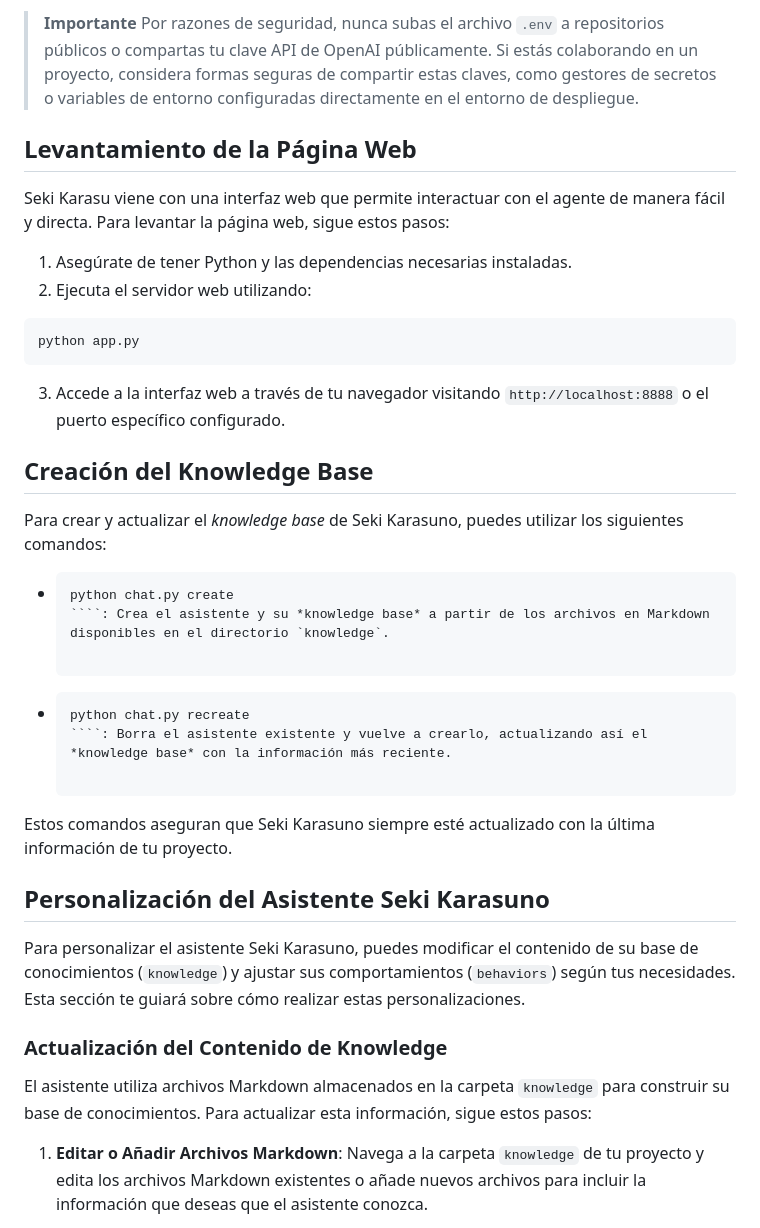
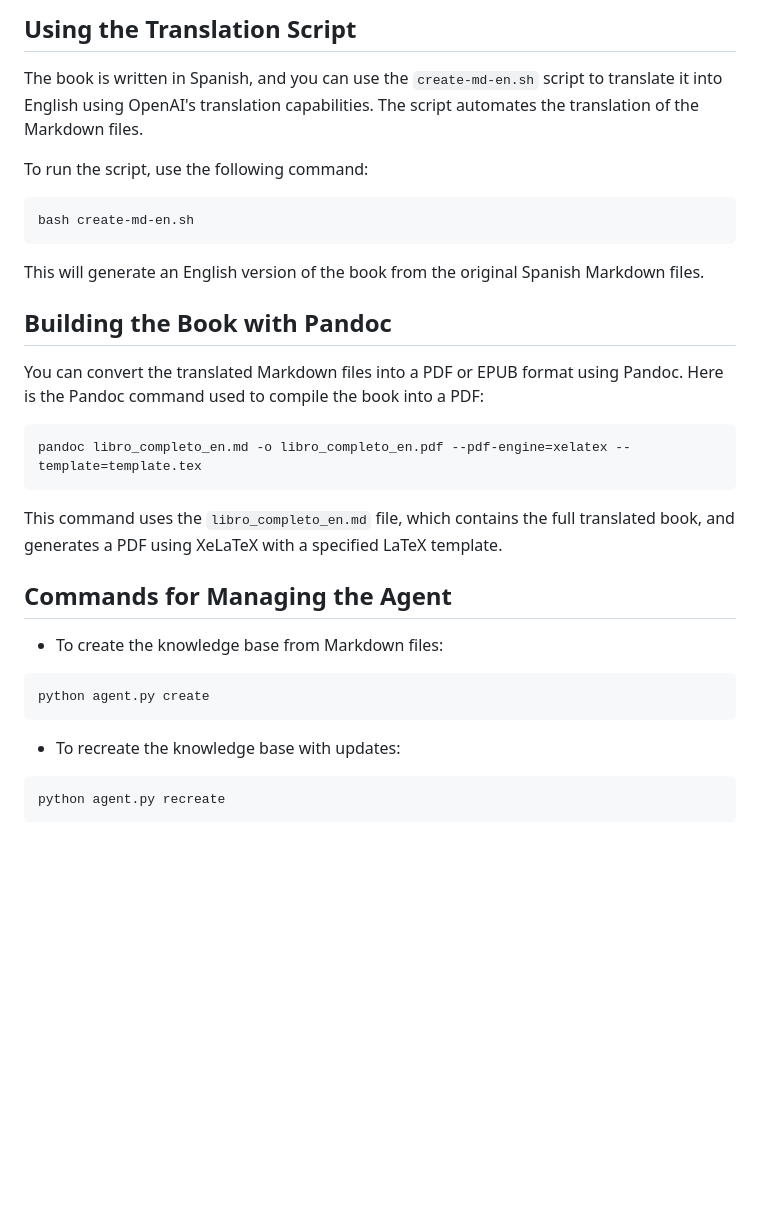
Before and after one commit to raestrada/The-Purge-of-the-Gods, a Markdown page: README.md, the part around one of its changes. Drawn GitHub-style; blank space fills up the shorter version.

`````diff
--- a/README.md
+++ b/README.md
@@ -72,39 +71,37 @@ Recuerda reemplazar `tu_clave_api_aquí` con tu clave API real de OpenAI.
 
-> **Importante**
-> Por razones de seguridad, nunca subas el archivo `.env` a repositorios públicos o compartas tu clave API de OpenAI públicamente. Si estás colaborando en un proyecto, considera formas seguras de compartir estas claves, como gestores de secretos o variables de entorno configuradas directamente en el entorno de despliegue.
+## Using the Translation Script
 
-## Levantamiento de la Página Web
-Seki Karasu viene con una interfaz web que permite interactuar con el agente de manera fácil y directa. Para levantar la página web, sigue estos pasos:
+The book is written in Spanish, and you can use the `create-md-en.sh` script to translate it into English using OpenAI's translation capabilities. The script automates the translation of the Markdown files.
 
-1. Asegúrate de tener Python y las dependencias necesarias instaladas.
-2. Ejecuta el servidor web utilizando:
+To run the script, use the following command:
 
 ````bash
-python app.py
+bash create-md-en.sh
 ````
 
-3. Accede a la interfaz web a través de tu navegador visitando `http://localhost:8888` o el puerto específico configurado.
+This will generate an English version of the book from the original Spanish Markdown files.
 
-## Creación del Knowledge Base
-Para crear y actualizar el *knowledge base* de Seki Karasuno, puedes utilizar los siguientes comandos:
+## Building the Book with Pandoc
 
-- ````bash
-  python chat.py create
-  ````: Crea el asistente y su *knowledge base* a partir de los archivos en Markdown disponibles en el directorio `knowledge`.
+You can convert the translated Markdown files into a PDF or EPUB format using Pandoc. Here is the Pandoc command used to compile the book into a PDF:
 
-- ````bash
-  python chat.py recreate
-  ````: Borra el asistente existente y vuelve a crearlo, actualizando así el *knowledge base* con la información más reciente.
+````bash
+pandoc libro_completo_en.md -o libro_completo_en.pdf --pdf-engine=xelatex --template=template.tex
+````
 
-Estos comandos aseguran que Seki Karasuno siempre esté actualizado con la última información de tu proyecto.
+This command uses the `libro_completo_en.md` file, which contains the full translated book, and generates a PDF using XeLaTeX with a specified LaTeX template.
 
-## Personalización del Asistente Seki Karasuno
+## Commands for Managing the Agent
 
-Para personalizar el asistente Seki Karasuno, puedes modificar el contenido de su base de conocimientos (`knowledge`) y ajustar sus comportamientos (`behaviors`) según tus necesidades. Esta sección te guiará sobre cómo realizar estas personalizaciones.
+- To create the knowledge base from Markdown files:
 
-### Actualización del Contenido de Knowledge
+````bash
+python agent.py create
+````
 
-El asistente utiliza archivos Markdown almacenados en la carpeta `knowledge` para construir su base de conocimientos. Para actualizar esta información, sigue estos pasos:
+- To recreate the knowledge base with updates:
 
-1. **Editar o Añadir Archivos Markdown**: Navega a la carpeta `knowledge` de tu proyecto y edita los archivos Markdown existentes o añade nuevos archivos para incluir la información que deseas que el asistente conozca.
+````bash
+python agent.py recreate
+````
 
`````
Also changed, not shown: other parts of README.md (+33 -54 lines).
